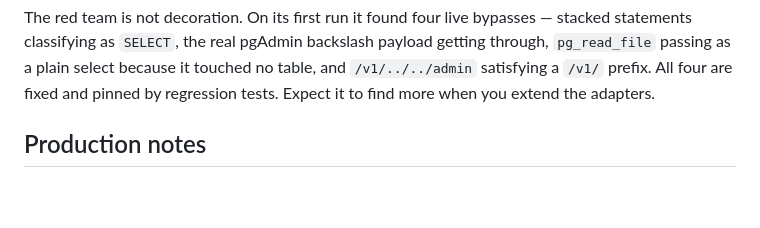
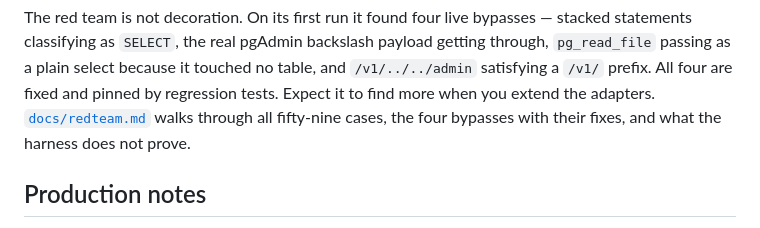
Before and after one commit to Walex4/taper, a Markdown page: README.md, the part around the change. Rendered like a GitHub page; blank space fills up the shorter version.

```diff
--- a/README.md
+++ b/README.md
@@ -530,6 +530,8 @@ stacked statements classifying as `SELECT`, the real pgAdmin backslash payload
 getting through, `pg_read_file` passing as a plain select because it touched no
 table, and `/v1/../../admin` satisfying a `/v1/` prefix. All four are fixed and
 pinned by regression tests. Expect it to find more when you extend the adapters.
+[`docs/redteam.md`](docs/redteam.md) walks through all fifty-nine cases, the
+four bypasses with their fixes, and what the harness does not prove.
 
 ## Production notes
 
```
Also changed, not shown: docs/redteam.md (added, +206 -0 lines).
